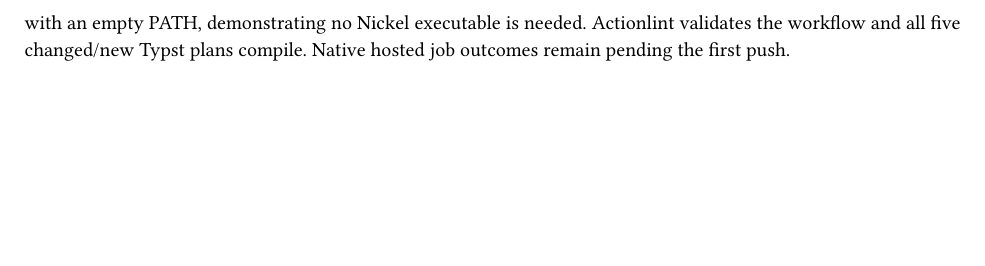
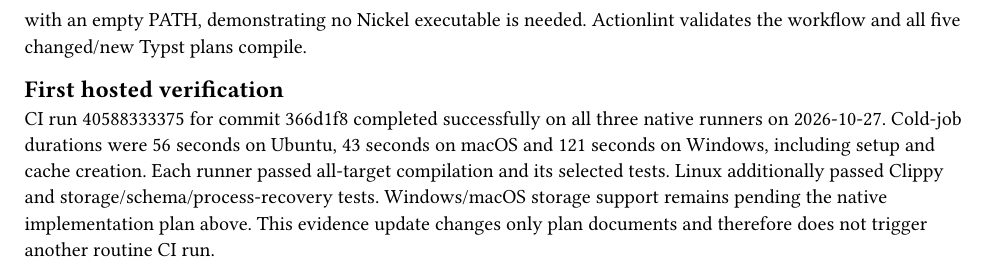
Before and after one commit to reussir-lang/compcache, a Typst document (agentic-plan/00006-first-class-platforms.typ): part of page 2 of 2, cut so that both start at the same text, the shorter picture padded with empty space. Compiled offline with Typst 0.15.

Commit message:
Record passing first native CI run on all three platforms

```diff
--- a/agentic-plan/00006-first-class-platforms.typ
+++ b/agentic-plan/00006-first-class-platforms.typ
@@ -30,4 +30,7 @@ Storage support is complete only when native locality, publication/durability an
 Key derivation continues to accept canonical bytes/digests without requiring serde at the call site. The nested serde adapter remains available; changing the persistent encoding or adding a new derive system is outside this platform/CI update.
 
 == Local verification before push
-Formatting, all-target compilation, Clippy with warnings denied and the complete Rust test suite pass on Linux, including Nickel configuration tests and the short six-process stress run. The CI-selected unit suite also passes with an empty PATH, demonstrating no Nickel executable is needed. Actionlint validates the workflow and all five changed/new Typst plans compile. Native hosted job outcomes remain pending the first push.
+Formatting, all-target compilation, Clippy with warnings denied and the complete Rust test suite pass on Linux, including Nickel configuration tests and the short six-process stress run. The CI-selected unit suite also passes with an empty PATH, demonstrating no Nickel executable is needed. Actionlint validates the workflow and all five changed/new Typst plans compile.
+
+== First hosted verification
+#link("https://github.com/reussir-lang/compcache/actions/runs/40588333375")[CI run 40588333375] for commit 366d1f8 completed successfully on all three native runners on 2026-10-27. Cold-job durations were 56 seconds on Ubuntu, 43 seconds on macOS and 121 seconds on Windows, including setup and cache creation. Each runner passed all-target compilation and its selected tests. Linux additionally passed Clippy and storage/schema/process-recovery tests. Windows/macOS storage support remains pending the native implementation plan above. This evidence update changes only plan documents and therefore does not trigger another routine CI run.
```
Also changed, not shown: agentic-plan/00003-validation-and-performance.typ (+3 -1 lines).
